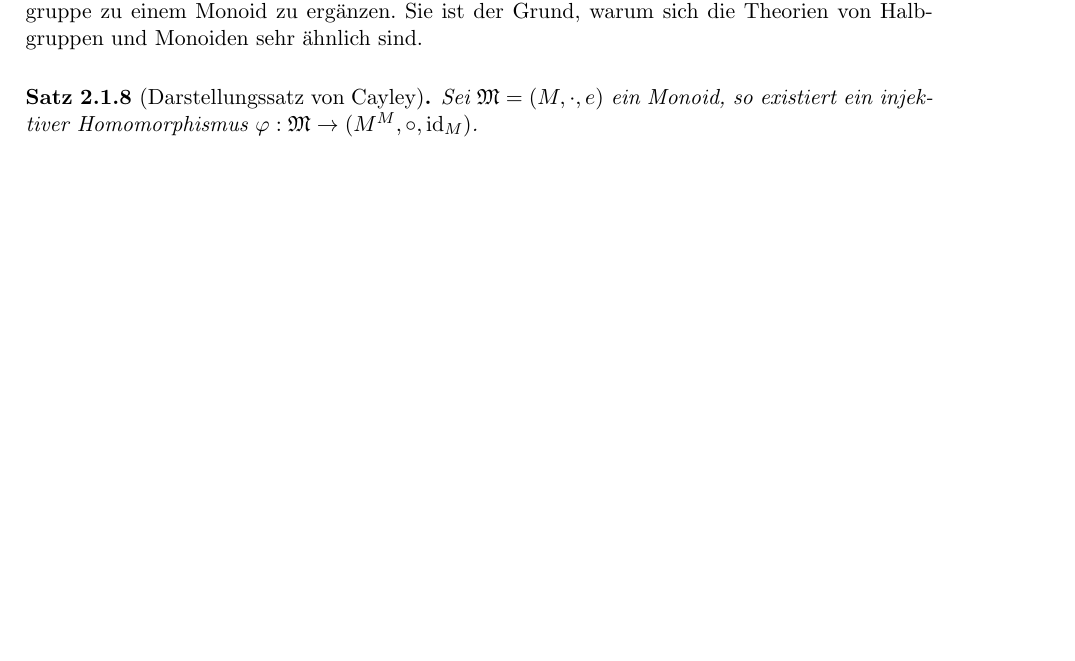
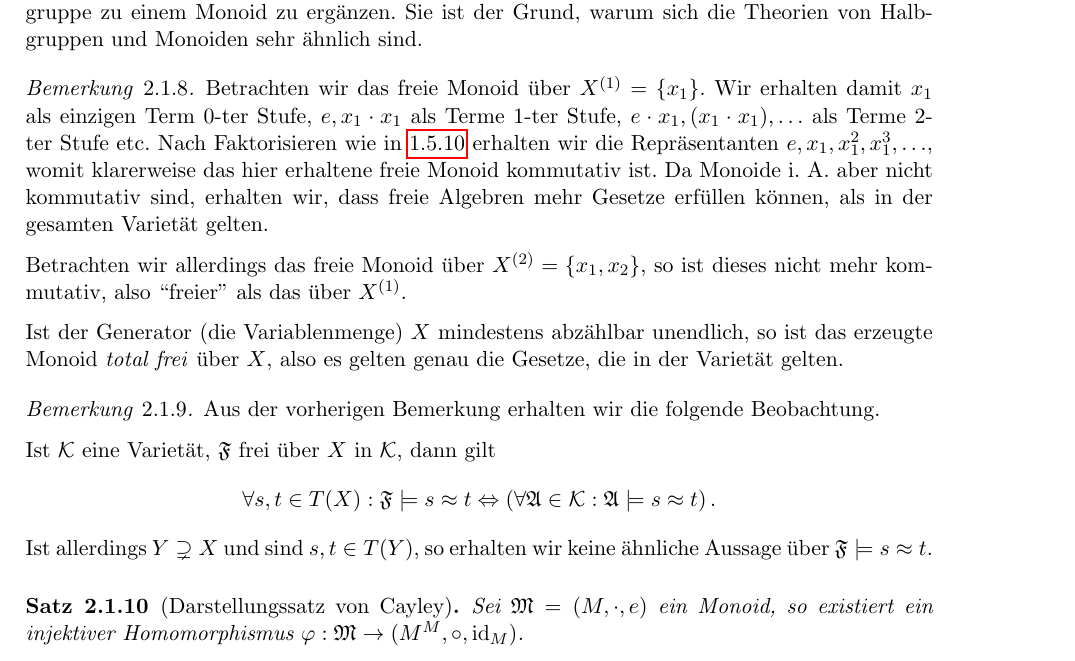
Before and after one commit to epsilon-equals-zero/algebra-2023s-vorlesung, a LaTeX document (src/document.tex, which reads src/02-elementare-strukturentheorie/halbgruppen.tex): part of page 22 of 28, cut so that both start at the same text, the shorter picture padded with empty space. Compiled offline with pdfLaTeX.

Commit message:
bemerkung freies monoid

```diff
--- a/src/02-elementare-strukturentheorie/halbgruppen.tex
+++ b/src/02-elementare-strukturentheorie/halbgruppen.tex
@@ -49,7 +49,20 @@ Zu Beginn wollen wir auf die \cref{def:halbgruppe,def:monoid,def:gruppe} hinweis
     Die einfach nachzurechnende \cref{prop:halbgruppe-monoid-einbettung} liefert eine einfache Möglichkeit eine Halbgruppe zu einem Monoid zu ergänzen. Sie ist der Grund, warum sich die Theorien von Halbgruppen und Monoiden sehr ähnlich sind.
 \end{remark}
 
-% TODO freies Monoid
+\begin{remark}
+    Betrachten wir das freie Monoid über $X^{(1)} = \{x_1\}$. Wir erhalten damit $x_1$ als einzigen Term 0-ter Stufe, $e, x_1 \cdot x_1$ als Terme 1-ter Stufe, $e \cdot x_1, (x_1 \cdot x_1), \ldots$ als Terme 2-ter Stufe etc. Nach Faktorisieren wie in \cref{theorem:freie_faktoralgebra} erhalten wir die Repräsentanten $e, x_1, x_1^2, x_1^3, \ldots$, womit klarerweise das hier erhaltene freie Monoid kommutativ ist. Da Monoide i. A. aber nicht kommutativ sind, erhalten wir, dass freie Algebren mehr Gesetze erfüllen können, als in der gesamten Varietät gelten.
+
+    Betrachten wir allerdings das freie Monoid über $X^{(2)} = \{x_1, x_2\}$, so ist dieses nicht mehr kommutativ, also ``freier'' als das über $X^{(1)}$.
+
+    Ist der Generator (die Variablenmenge) $X$ mindestens abzählbar unendlich, so ist das erzeugte Monoid \emph{total frei} über $X$, also es gelten genau die Gesetze, die in der Varietät gelten.
+\end{remark}
+
+\begin{remark}
+    Aus der vorherigen Bemerkung erhalten wir die folgende Beobachtung.
+
+    Ist $\mathcal{K}$ eine Varietät, $\mathfrak{F}$ frei über $X$ in $\mathcal{K}$, dann gilt $$\forall s,t \in T(X): \mathfrak{F} \models s\approx t \Leftrightarrow \left(\forall \mathfrak{A} \in \mathcal{K}: \mathfrak{A} \models s \approx t\right).$$
+    Ist allerdings $Y \supsetneq X$ und sind $s,t \in T(Y)$, so erhalten wir keine ähnliche Aussage über $\mathfrak{F} \models s \approx t$.
+\end{remark}
 
 \begin{theorem}[Darstellungssatz von Cayley]\label{theorem:darstellungssatz-cayley}\index{Satz!Darstellungssatz von Cayley}
     Sei $\mathfrak{M} = (M, \cdot, e)$ ein Monoid, so existiert ein injektiver Homomorphismus $\varphi: \mathfrak{M} \to (M^M, \circ, \id_M)$.
```
Also changed, not shown: src/01-allgemeine-algebren/freie-algebren.tex (+1 -1 lines), src/02-elementare-strukturentheorie/halbgruppen.tex (2 more changed lines).
